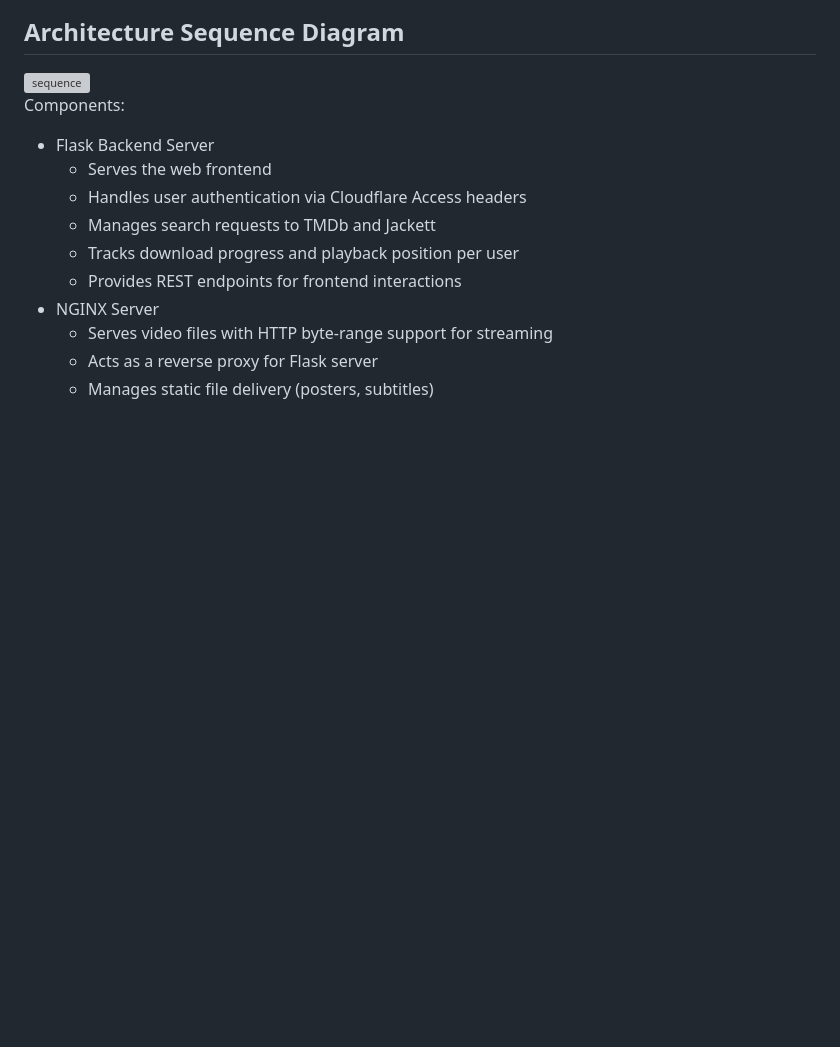
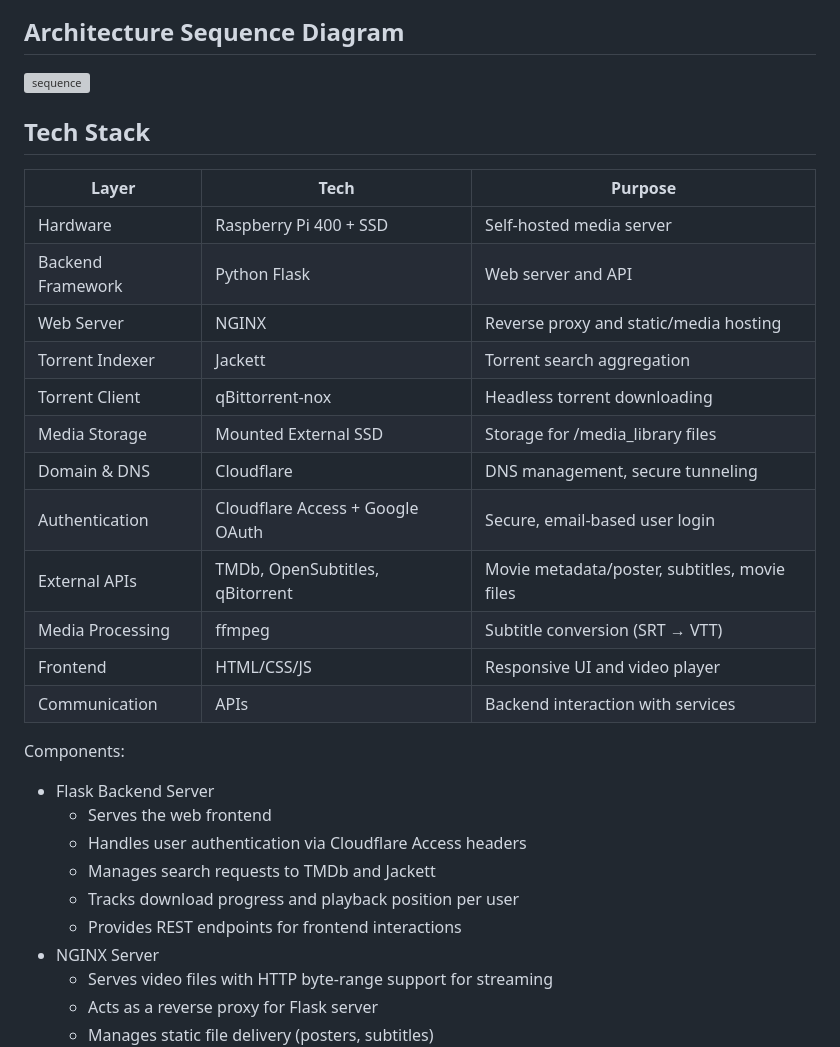
Before and after one commit to manav1411/media_server, a Markdown page: README.md, the part around the change. Drawn GitHub-style; blank space fills up the shorter version; grey boxes are pictures that could not be loaded.

Commit message:
added tech stack to readme

```diff
--- a/README.md
+++ b/README.md
@@ -43,6 +43,23 @@ https://github.com/user-attachments/assets/9a0b5a3c-fd86-4828-afd7-acf520f5a459
 ## Architecture Sequence Diagram
 <img width="7680" height="3124" alt="sequence" src="https://github.com/user-attachments/assets/9d113577-1d7d-4ec1-b13d-d465e757ee4e" />
 
+
+## Tech Stack
+
+| Layer              | Tech          | Purpose                              |
+|--------------------|---------------------------|------------------------------------|
+| Hardware           | Raspberry Pi 400 + SSD    | Self-hosted media server              |
+| Backend Framework  | Python Flask              | Web server and API                    |
+| Web Server         | NGINX                     | Reverse proxy and static/media hosting |
+| Torrent Indexer    | Jackett                   | Torrent search aggregation            |
+| Torrent Client     | qBittorrent-nox           | Headless torrent downloading          |
+| Media Storage      | Mounted External SSD      | Storage for /media_library files      |
+| Domain & DNS       | Cloudflare                | DNS management, secure tunneling      |
+| Authentication     | Cloudflare Access + Google OAuth | Secure, email-based user login |
+| External APIs      | TMDb, OpenSubtitles, qBitorrent       | Movie metadata/poster, subtitles, movie files        |
+| Media Processing   | ffmpeg                    | Subtitle conversion (SRT → VTT)     |
+| Frontend           | HTML/CSS/JS               | Responsive UI and video player      |
+| Communication      | APIs                      | Backend interaction with services   |
 
 
 
```
